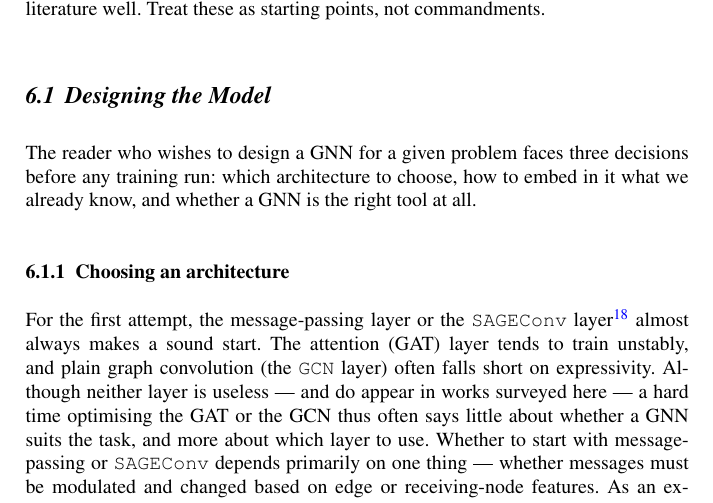
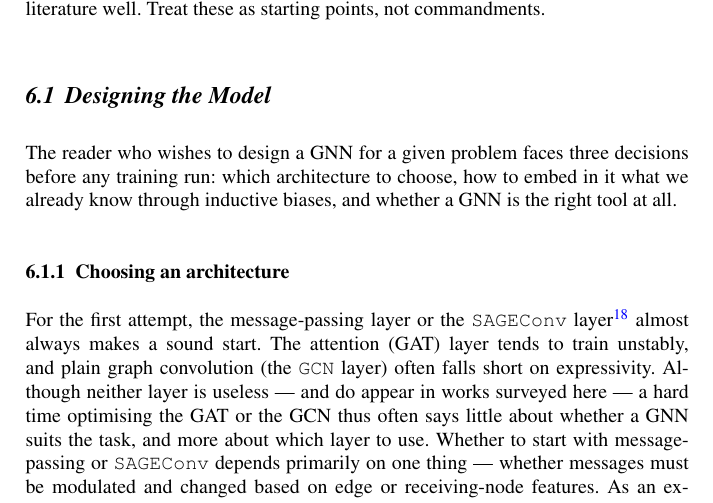
Before and after one commit to astrockragh/GNN_astro_review, a LaTeX thesis (main.tex): part of page 33 of 57, cut so that both start at the same text. Compiled offline with pdfLaTeX.

Commit message:
Update on Overleaf.

```diff
--- a/main.tex
+++ b/main.tex
@@ -566,7 +566,7 @@ Successfully applying machine learning is not an exact science: it is closer to
 
 \subsection{Designing the Model}
 
-The reader who wishes to design a GNN for a given problem faces three decisions before any training run: which architecture to choose, how to embed in it what we already know, and whether a GNN is the right tool at all.
+The reader who wishes to design a GNN for a given problem faces three decisions before any training run: which architecture to choose, how to embed in it what we already know through inductive biases, and whether a GNN is the right tool at all.
 
 \subsubsection{Choosing an architecture}
 \label{subsec:bp-choose}
```
